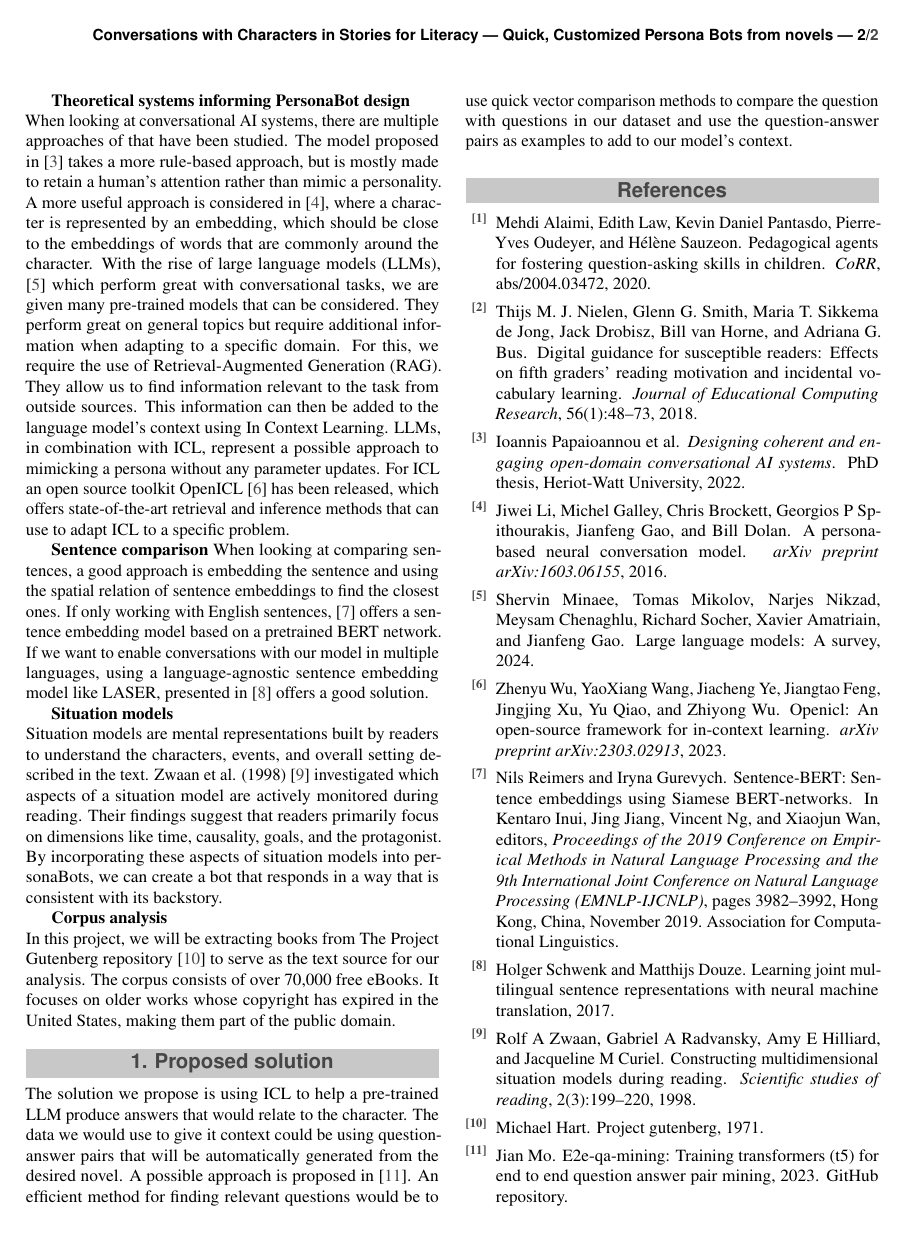
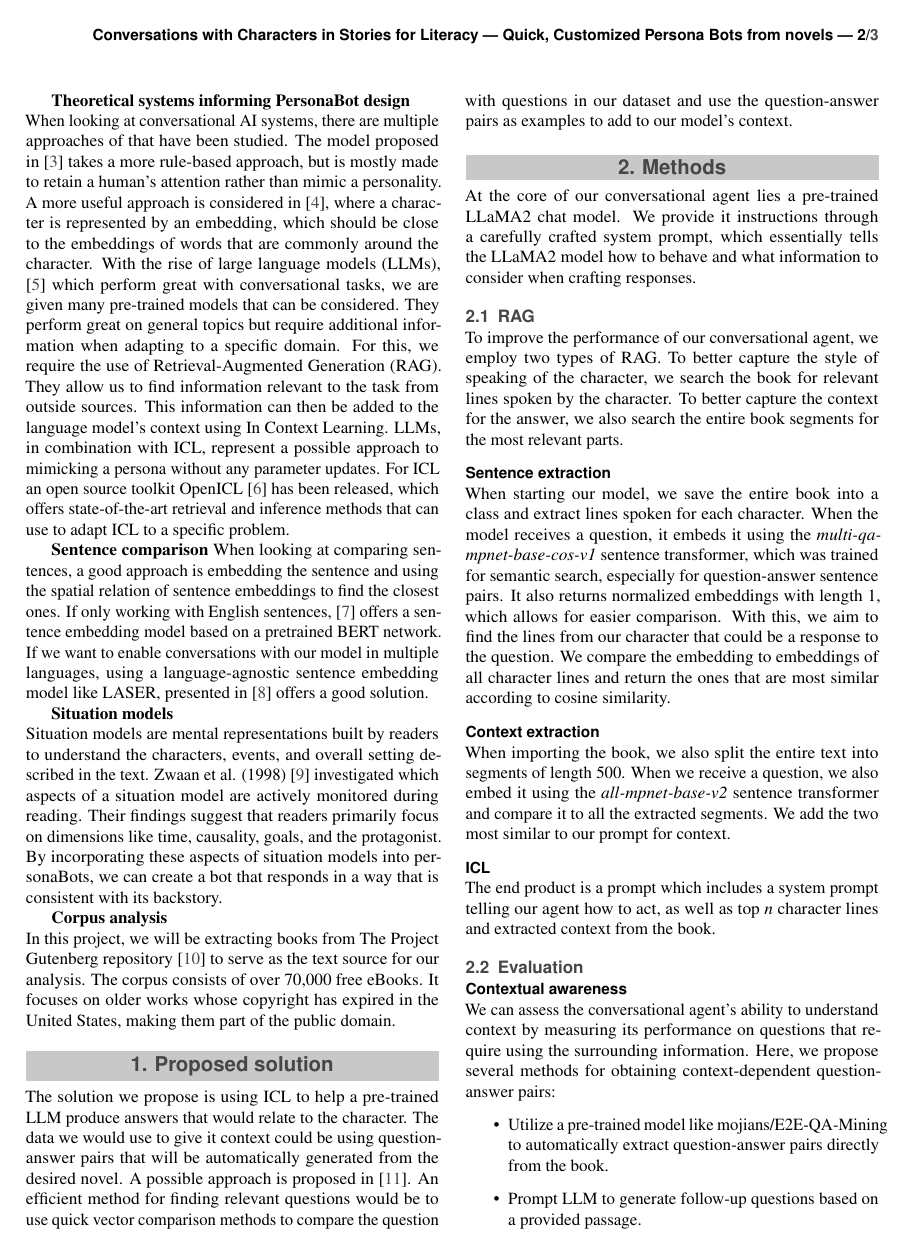
Before and after one commit to UL-FRI-NLP-2023-2024/ul-fri-nlp-course-project-frigpt, a LaTeX document (report/report.tex): page 2 of 2 before the commit and page 2 of 3 after it. Compiled offline with pdfLaTeX.

Commit message:
updated report

```diff
--- a/report/report.tex
+++ b/report/report.tex
@@ -121,4 +121,22 @@ In this project, we will be extracting books from The Project Gutenberg reposito
 
 \section{Proposed solution}
 The solution we propose is using ICL to help a pre-trained LLM produce answers that would relate to the character. The data we would use to give it context could be using question-answer pairs that will be automatically generated from the desired novel. A possible approach is proposed in \cite{mo_2023}. An efficient method for finding relevant questions would be to use quick vector comparison methods to compare the question with questions in our dataset and use the question-answer pairs as examples to add to our model's context.
-% \section*{Methods}
+
+\section{Methods}
+At the core of our conversational agent lies a pre-trained LLaMA2 chat model. We provide it instructions through a carefully crafted system prompt, which essentially tells the LLaMA2 model how to behave and what information to consider when crafting responses.
+\subsection{RAG}
+To improve the performance of our conversational agent, we employ two types of RAG. To better capture the style of speaking of the character, we search the book for relevant lines spoken by the character. To better capture the context for the answer, we also search the entire book segments for the most relevant parts.
+\subsubsection*{Sentence extraction}
+When starting our model, we save the entire book into a class and extract lines spoken for each character. When the model receives a question, it embeds it using the \textit{multi-qa-mpnet-base-cos-v1} sentence transformer, which was trained for semantic search, especially for question-answer sentence pairs. It also returns normalized embeddings with length 1, which allows for easier comparison. With this, we aim to find the lines from our character that could be a response to the question. We compare the embedding to embeddings of all character lines and return the ones that are most similar according to cosine similarity.
+\subsubsection*{Context extraction}
+When importing the book, we also split the entire text into segments of length 500. When we receive a question, we also embed it using the \textit{all-mpnet-base-v2} sentence transformer and compare it to all the extracted segments. We add the two most similar to our prompt for context.
+\subsubsection*{ICL}
+The end product is a prompt which includes a system prompt telling our agent how to act, as well as top \textit{n} character lines and extracted context from the book.
+\subsection{Evaluation}
+\subsubsection*{Contextual awareness}
+We can assess the conversational agent's ability to understand context by measuring its performance on questions that require using the surrounding information. Here, we propose several methods for obtaining context-dependent question-answer pairs:
+\begin{itemize}
+    \item Utilize a pre-trained model like mojians/E2E-QA-Mining to automatically extract question-answer pairs directly from the book.
+    \item Prompt LLM to generate follow-up questions based on a provided passage.
+    \item Carefully select context-dependent questions from educational websites or other curated online sources.
+    \item Manually craft context-dependent questions that specifically target the character's knowledge, experiences, or the overall story.
```
Also changed, not shown: report/code/example.py (+1 -2 lines), report/report.bib (line endings or trailing spaces), report/report.tex (15 more changed lines).
